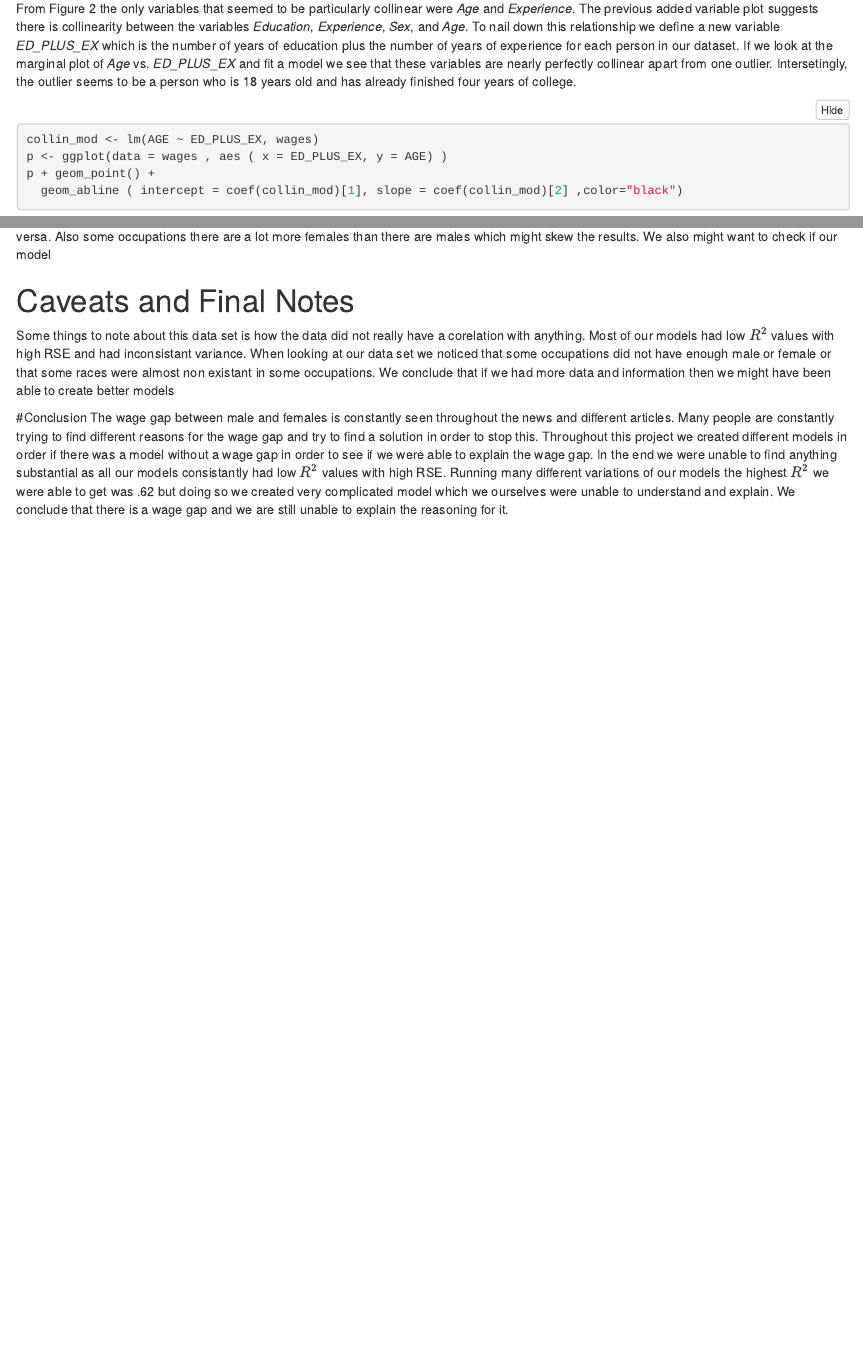
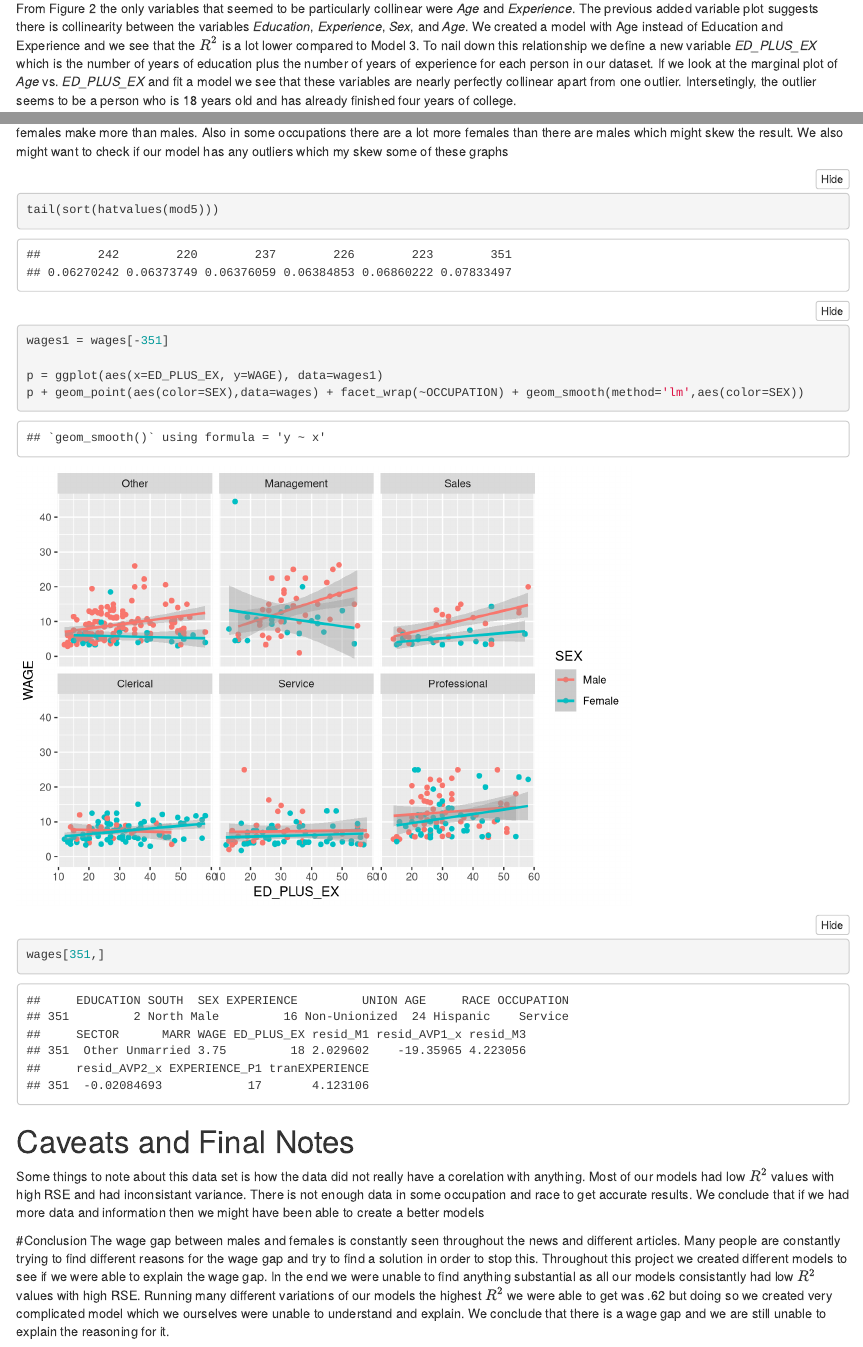
Before and after one commit to benkaufman1757/Stat525IEProject, an R Markdown document (notebooks/IE5_Final.Rmd): the page in a window 1100 px wide, from 8280 px down, and a second part further down, joined at a grey line. Rendered offline with R 4.5, knitr and Pandoc, with nearby package versions; folded parts are opened; code that draws random numbers runs with fixed seeds of ours.

Commit message:
Soime change with viola

````diff
--- a/notebooks/IE5_Final.Rmd
+++ b/notebooks/IE5_Final.Rmd
@@ -214,7 +212,7 @@ As we can see from the added variable plot adding *Age* to our model is not very
 
 # Collinearity
 
-From Figure 2 the only variables that seemed to be particularly collinear were *Age* and *Experience*. The previous added variable plot suggests there is collinearity between the variables *Education*, *Experience*, *Sex*, and *Age*. To nail down this relationship we define a new variable *ED_PLUS_EX* which is the number of years of education plus the number of years of experience for each person in our dataset. If we look at the marginal plot of *Age* vs. *ED_PLUS_EX* and fit a model we see that these variables are nearly perfectly collinear apart from one outlier. Intersetingly, the outlier seems to be a person who is 18 years old and has already finished four years of college.
+From Figure 2 the only variables that seemed to be particularly collinear were *Age* and *Experience*. The previous added variable plot suggests there is collinearity between the variables *Education*, *Experience*, *Sex*, and *Age*. We created a model with Age instead of Education and Experience and we see that the $R^2$ is a lot lower compared to Model 3. To nail down this relationship we define a new variable *ED_PLUS_EX* which is the number of years of education plus the number of years of experience for each person in our dataset. If we look at the marginal plot of *Age* vs. *ED_PLUS_EX* and fit a model we see that these variables are nearly perfectly collinear apart from one outlier. Intersetingly, the outlier seems to be a person who is 18 years old and has already finished four years of college.
 
 ```{r}
 collin_mod <- lm(AGE ~ ED_PLUS_EX, wages)
@@ -281,10 +279,22 @@ This shows that SEX has a interaction with OCCUPATION as model 5 $R^2$ increased
 p = ggplot(aes(x=ED_PLUS_EX, y=WAGE), data=wages)
 p + geom_point(aes(color=SEX),data=wages) + facet_wrap(~OCCUPATION) + geom_smooth(method='lm',aes(color=SEX))
 ```
-As we can see from above the wage gap is not clear in each occupation. In some occupations male makes more and female makes more and vice versa. Also some occupations there are a lot more females than there are males which might skew the results. We also might want to check if our model
+As we can see from above the wage gap is not clear in each occupation. In some occupations male makes than female and in other occupations females make more than males. Also in some occupations there are a lot more females than there are males which might skew the result. We also might want to check if our model has any outliers which my skew some of these graphs
+
+```{r}
+tail(sort(hatvalues(mod5)))
+wages1 = wages[-351]
+
+p = ggplot(aes(x=ED_PLUS_EX, y=WAGE), data=wages1)
+p + geom_point(aes(color=SEX),data=wages) + facet_wrap(~OCCUPATION) + geom_smooth(method='lm',aes(color=SEX))
+
+wages[351,]
+```
+
+
 
 # Caveats and Final Notes
-Some things to note about this data set is how the data did not really have a corelation with anything. Most of our models had low $R^2$ values with high RSE and had inconsistant variance. When looking at our data set we noticed that some occupations did not have enough male or female or that some races were almost non existant in some occupations. We conclude that if we had more data and information then we might have been able to create better models
+Some things to note about this data set is how the data did not really have a corelation with anything. Most of our models had low $R^2$ values with high RSE and had inconsistant variance. There is not enough data in some occupation and race to get accurate results. We conclude that if we had more data and information then we might have been able to create a better models
 
 #Conclusion
-The wage gap between male and females is constantly seen throughout the news and different articles. Many people are constantly trying to find different reasons for the wage gap and try to find a solution in order to stop this. Throughout this project we created different models in order if there was a model without a wage gap in order to see if we were able to explain the wage gap. In the end we were unable to find anything substantial as all our models consistantly had low $R^2$ values with high RSE. Running many different variations of our models the highest $R^2$ we were able to get was .62 but doing so we created very complicated model which we ourselves were unable to understand and explain. We conclude that there is a wage gap and we are still unable to explain the reasoning for it.
+The wage gap between males and females is constantly seen throughout the news and different articles. Many people are constantly trying to find different reasons for the wage gap and try to find a solution in order to stop this. Throughout this project we created different models to see if we were able to explain the wage gap. In the end we were unable to find anything substantial as all our models consistantly had low $R^2$ values with high RSE. Running many different variations of our models the highest $R^2$ we were able to get was .62 but doing so we created very complicated model which we ourselves were unable to understand and explain. We conclude that there is a wage gap and we are still unable to explain the reasoning for it.
````
Also changed, not shown: notebooks/IE5_Final.html, notebooks/IE5_Final.Rmd (10 more changed lines), 1 other file.
